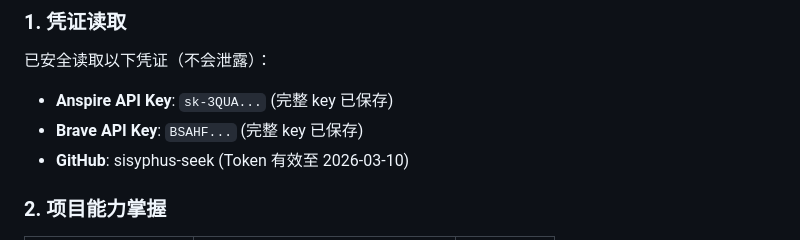
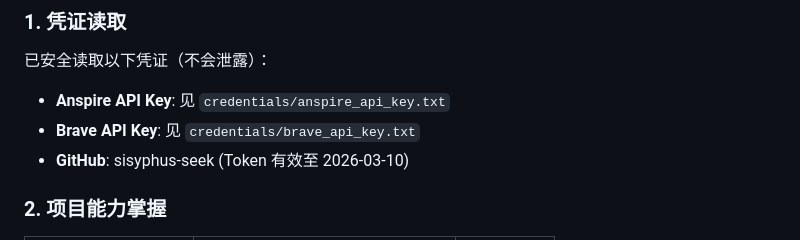
Before and after one commit to sisyphus-seek/search-improvement, a Markdown page: PROMETHEUS_SETUP.md, the part around the change. Rendered like a GitHub page.

Commit message:
docs: 更新 Prometheus 搜索配置文档

```diff
--- a/PROMETHEUS_SETUP.md
+++ b/PROMETHEUS_SETUP.md
@@ -4,8 +4,8 @@
 
 ### 1. 凭证读取
 已安全读取以下凭证（不会泄露）：
-- **Anspire API Key**: `sk-3QUA...` (完整 key 已保存)
-- **Brave API Key**: `BSAHF...` (完整 key 已保存)
+- **Anspire API Key**: 见 `credentials/anspire_api_key.txt`
+- **Brave API Key**: 见 `credentials/brave_api_key.txt`
 - **GitHub**: sisyphus-seek (Token 有效至 2026-03-10)
 
 ### 2. 项目能力掌握
```
